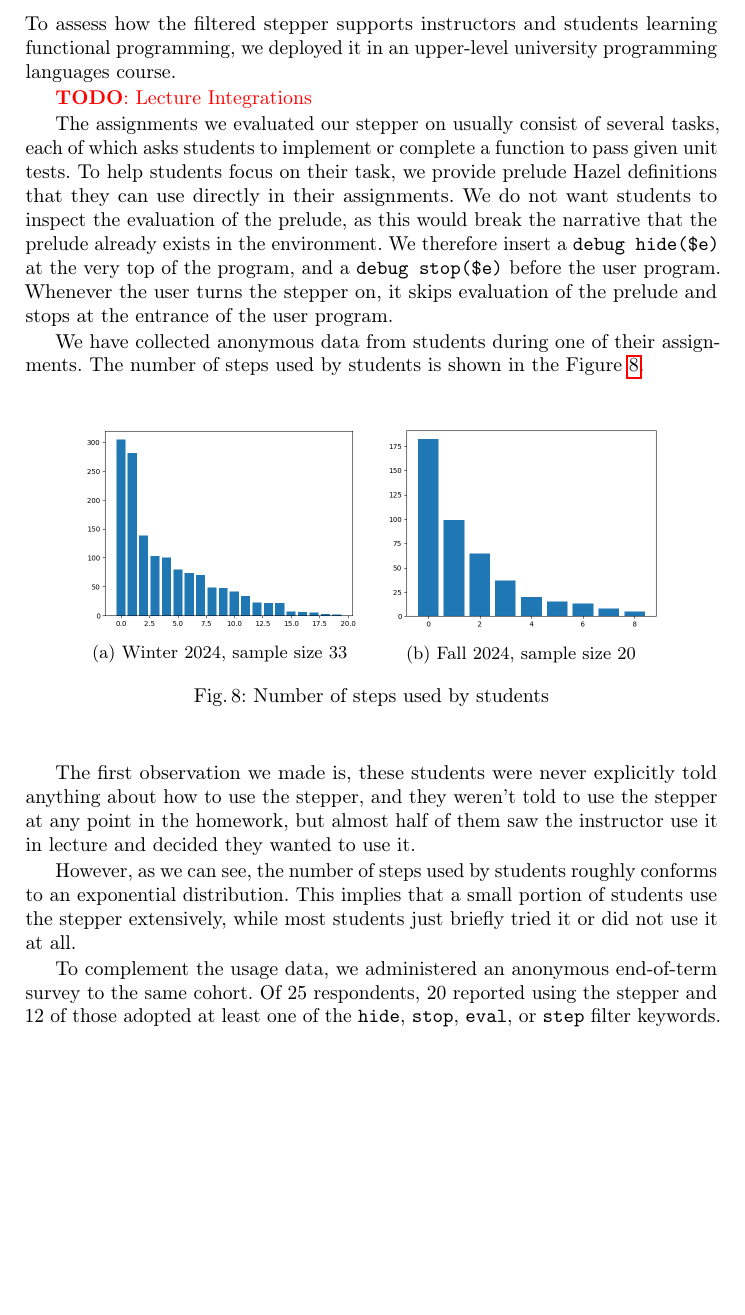
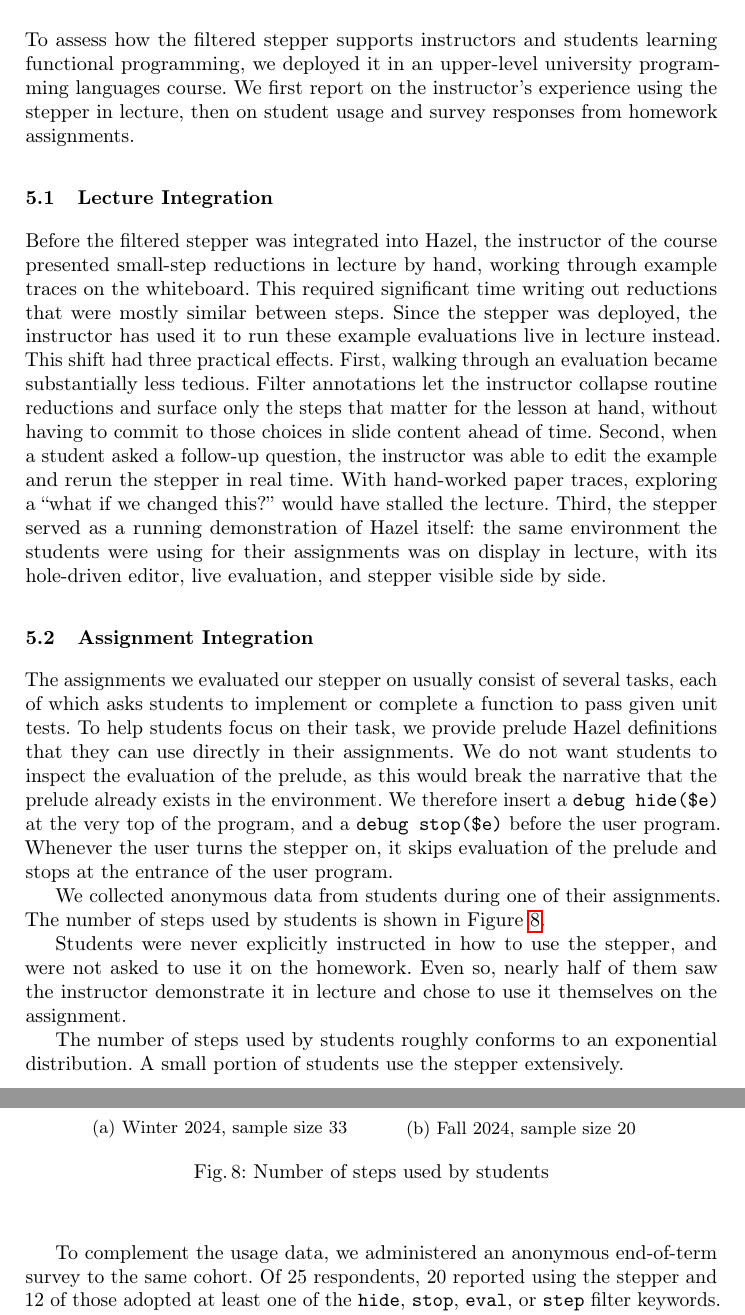
Before and after one commit to fplab/stepper-papers, a LaTeX paper (main.tex, which reads evaluation.tex): part of page 20 of 29 before the commit and two parts of pages 20 and 21 of 29 after it, the two joined at a grey line, cut so that both start at the same text, the shorter picture padded with empty space. Compiled offline with pdfLaTeX.

Commit message:
small edits to evaluation section

```diff
--- a/evaluation.tex
+++ b/evaluation.tex
@@ -2,18 +2,38 @@
 
 To assess how the filtered stepper supports instructors and students
 learning functional programming, we deployed it in an upper-level
-university programming languages course.
+university programming languages course. We first report on the
+instructor's experience using the stepper in lecture, then on student
+usage and survey responses from homework assignments.
 
-% \subsection{Lecture Integration}
+\subsection{Lecture Integration}
 
-\TODO{Lecture Integrations}
+Before the filtered stepper was integrated into Hazel, the instructor
+of the course presented small-step reductions in lecture by hand,
+working through example traces on the whiteboard. This required significant
+time writing out reductions that were mostly similar between steps.
+Since the stepper was deployed, the instructor has
+used it to run these example evaluations live in lecture instead.
+This shift had three practical effects. First, walking through an
+evaluation became substantially less tedious. Filter annotations
+let the instructor collapse routine reductions and surface only the
+steps that matter for the lesson at hand, without having to commit
+to those choices in slide content ahead of time. Second, when a
+student asked a follow-up question, the instructor was able to edit the
+example and rerun the stepper in real time. With hand-worked paper
+traces, exploring a ``what if we changed this?'' would have stalled
+the lecture. Third, the
+stepper served as a running demonstration of Hazel itself: the same
+environment the students were using for their assignments was on
+display in lecture, with its hole-driven editor, live evaluation,
+and stepper visible side by side.
 
-% \subsection{Assignment Integration}
+\subsection{Assignment Integration}
 
 The assignments we evaluated our stepper on usually consist of several tasks, each of which asks students to implement or complete a function to pass given unit tests. To help students focus on their task, we provide prelude Hazel definitions that they can use directly in their assignments. We do not want students to inspect the evaluation of the prelude, as this would break the narrative that the prelude already exists in the environment. We therefore insert a \lstinline[language=hazel]{debug hide($e)} at the very top of the program, and a \lstinline[language=hazel]{debug stop($e)} before the user program. Whenever the user turns the stepper on, it skips evaluation of the prelude and stops at the entrance of the user program.
 
-We have collected anonymous data from students during one of their
-assignments. The number of steps used by students is shown in the
+We collected anonymous data from students during one of their
+assignments. The number of steps used by students is shown in
 Figure~\ref{fig:eval-num-steps}.
 
 \begin{figure}[ht]
@@ -37,15 +57,14 @@ Figure~\ref{fig:eval-num-steps}.
   \label{fig:eval-num-steps}
 \end{figure}
 
-The first observation we made is, these students were never explicitly
-told anything about how to use the stepper, and they weren't told to
-use the stepper at any point in the homework, but almost half of them
-saw the instructor use it in lecture and decided they wanted to use it.
+Students were never explicitly instructed in how to use the stepper,
+and were not asked to use it on the homework. Even so, nearly half
+of them saw the instructor demonstrate it in lecture and chose to
+use it themselves on the assignment.
 
-However, as we can see, the number of steps used by students roughly
-conforms to an exponential distribution. This implies that a small
-portion of students use the stepper extensively, while most students
-just briefly tried it or did not use it at all.
+The number of steps used by students roughly conforms to an
+exponential distribution. A small portion of students use the
+stepper extensively.
 
 To complement the usage data, we administered an anonymous end-of-term
 survey to the same cohort. Of 25 respondents, 20 reported using the
```
